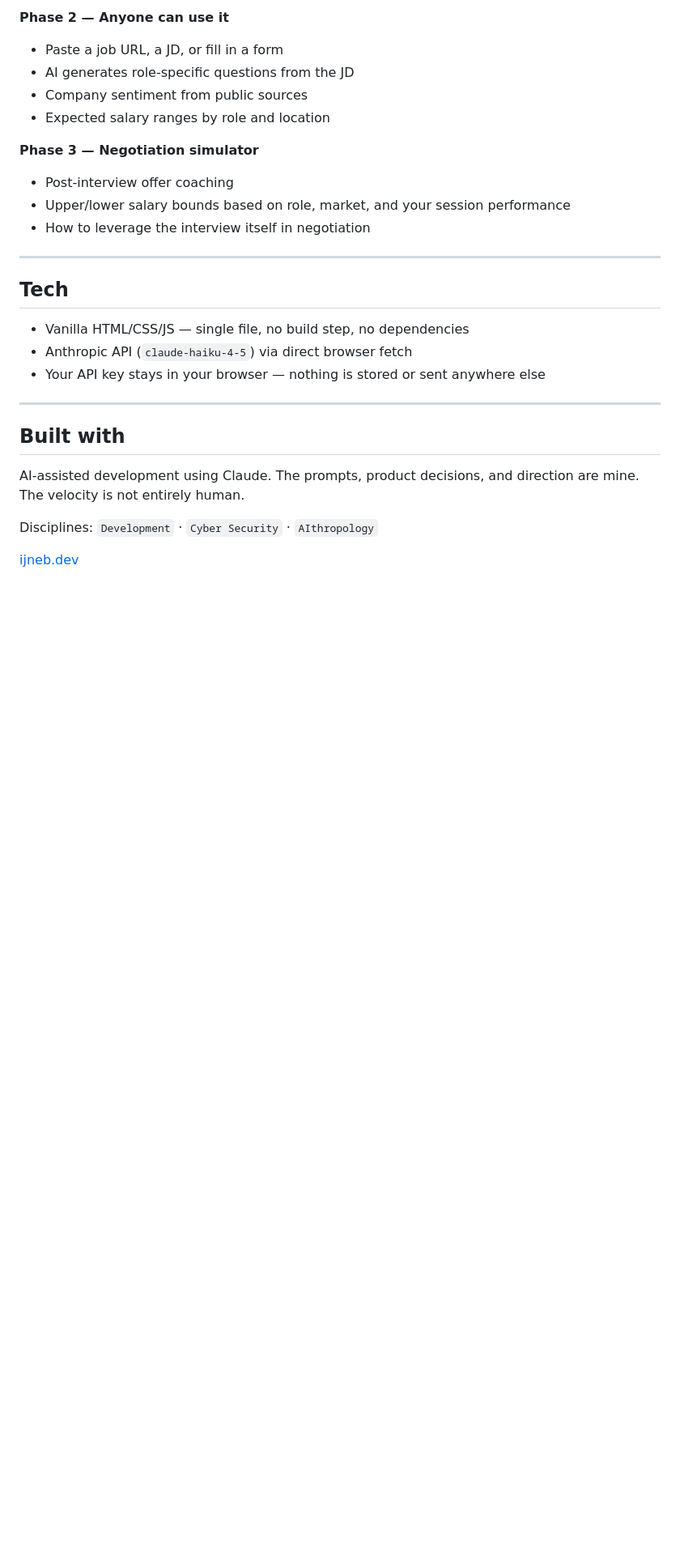
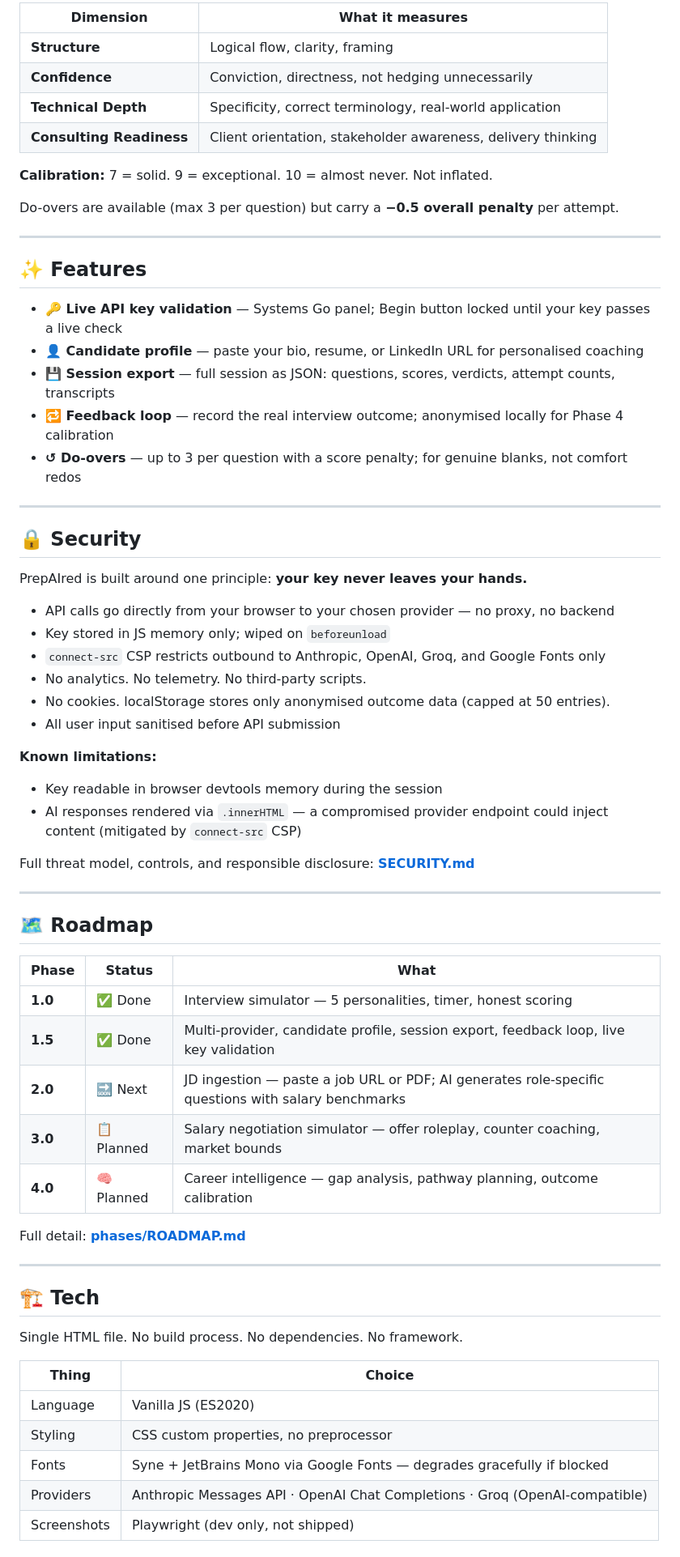
Before and after one commit to ijnebzor/prepaired, a Markdown page: README.md, the part around one of its changes. Shown at 81% size. Drawn GitHub-style; blank space fills up the shorter version.

```diff
--- a/README.md
+++ b/README.md
@@ -78,29 +102,69 @@ This started as personal interview prep. It's becoming something more general.
 
-**Phase 2 — Anyone can use it**
-- Paste a job URL, a JD, or fill in a form
-- AI generates role-specific questions from the JD
-- Company sentiment from public sources
-- Expected salary ranges by role and location
+| Dimension | What it measures |
+|---|---|
+| **Structure** | Logical flow, clarity, framing |
+| **Confidence** | Conviction, directness, not hedging unnecessarily |
+| **Technical Depth** | Specificity, correct terminology, real-world application |
+| **Consulting Readiness** | Client orientation, stakeholder awareness, delivery thinking |
 
-**Phase 3 — Negotiation simulator**
-- Post-interview offer coaching
-- Upper/lower salary bounds based on role, market, and your session performance
-- How to leverage the interview itself in negotiation
+**Calibration:** 7 = solid. 9 = exceptional. 10 = almost never. Not inflated.
+
+Do-overs are available (max 3 per question) but carry a **−0.5 overall penalty** per attempt.
 
 ---
 
-## Tech
+## ✨ Features
 
-- Vanilla HTML/CSS/JS — single file, no build step, no dependencies
-- Anthropic API (`claude-haiku-4-5`) via direct browser fetch
-- Your API key stays in your browser — nothing is stored or sent anywhere else
+- **🔑 Live API key validation** — Systems Go panel; Begin button locked until your key passes a live check
+- **👤 Candidate profile** — paste your bio, resume, or LinkedIn URL for personalised coaching
+- **💾 Session export** — full session as JSON: questions, scores, verdicts, attempt counts, transcripts
+- **🔁 Feedback loop** — record the real interview outcome; anonymised locally for Phase 4 calibration
+- **↺ Do-overs** — up to 3 per question with a score penalty; for genuine blanks, not comfort redos
 
 ---
 
-## Built with
+## 🔒 Security
 
-AI-assisted development using Claude. The prompts, product decisions, and direction are mine. The velocity is not entirely human.
+PrepAIred is built around one principle: **your key never leaves your hands.**
 
-Disciplines: `Development` · `Cyber Security` · `AIthropology`
+- API calls go directly from your browser to your chosen provider — no proxy, no backend
+- Key stored in JS memory only; wiped on `beforeunload`
+- `connect-src` CSP restricts outbound to Anthropic, OpenAI, Groq, and Google Fonts only
+- No analytics. No telemetry. No third-party scripts.
+- No cookies. localStorage stores only anonymised outcome data (capped at 50 entries).
+- All user input sanitised before API submission
 
-[ijneb.dev](https://ijneb.dev)
+**Known limitations:**
+- Key readable in browser devtools memory during the session
+- AI responses rendered via `.innerHTML` — a compromised provider endpoint could inject content (mitigated by `connect-src` CSP)
+
+Full threat model, controls, and responsible disclosure: **[SECURITY.md](SECURITY.md)**
+
+---
+
+## 🗺️ Roadmap
+
+| Phase | Status | What |
+|---|---|---|
+| **1.0** | ✅ Done | Interview simulator — 5 personalities, timer, honest scoring |
+| **1.5** | ✅ Done | Multi-provider, candidate profile, session export, feedback loop, live key validation |
+| **2.0** | 🔜 Next | JD ingestion — paste a job URL or PDF; AI generates role-specific questions with salary benchmarks |
+| **3.0** | 📋 Planned | Salary negotiation simulator — offer roleplay, counter coaching, market bounds |
+| **4.0** | 🧠 Planned | Career intelligence — gap analysis, pathway planning, outcome calibration |
+
+Full detail: **[phases/ROADMAP.md](phases/ROADMAP.md)**
+
+---
+
+## 🏗️ Tech
+
+Single HTML file. No build process. No dependencies. No framework.
+
+| Thing | Choice |
+|---|---|
+| Language | Vanilla JS (ES2020) |
+| Styling | CSS custom properties, no preprocessor |
+| Fonts | Syne + JetBrains Mono via Google Fonts — degrades gracefully if blocked |
+| Providers | Anthropic Messages API · OpenAI Chat Completions · Groq (OpenAI-compatible) |
+| Screenshots | Playwright (dev only, not shipped) |
+
```
Also changed, not shown: other parts of README.md (+82 -45 lines).
